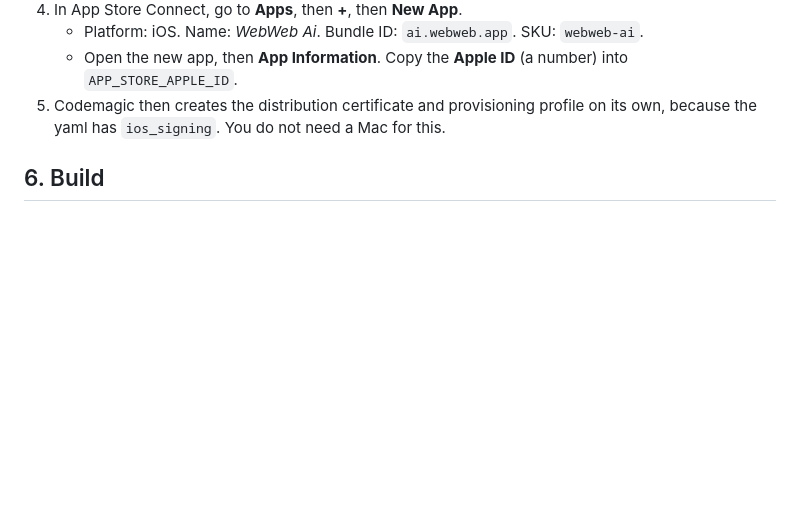
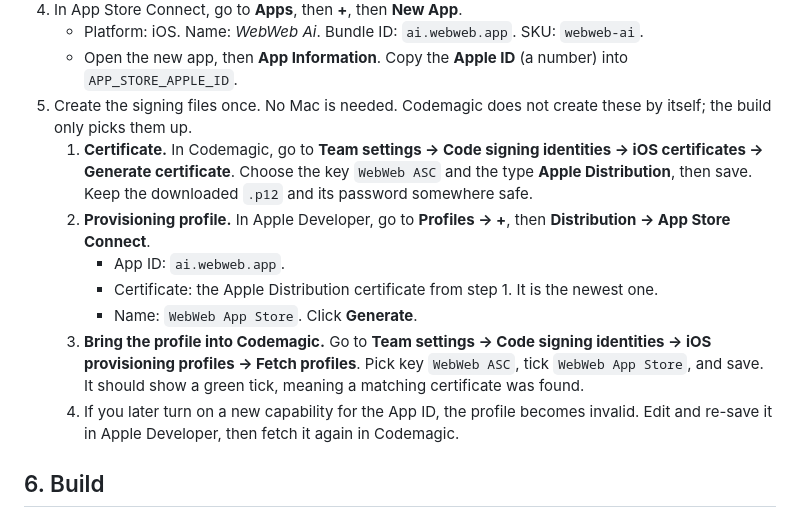
Before and after one commit to saurabhkarve/WebWeb-Ai-App, a Markdown page: CODEMAGIC.md, the part around the change. Rendered like a GitHub page; blank space fills up the shorter version.

Commit message:
CODEMAGIC.md: iOS certificate and App Store profile must be created once (Codemagic only picks them up)
Co-Authored-By: Claude Opus 5.5 <noreply@anthropic.com>

```diff
--- a/CODEMAGIC.md
+++ b/CODEMAGIC.md
@@ -76,7 +76,14 @@ Keep a backup of the `.jks` file and its passwords. If you lose them, you cannot
 4. In App Store Connect, go to **Apps**, then **+**, then **New App**.
    - Platform: iOS. Name: *WebWeb Ai*. Bundle ID: `ai.webweb.app`. SKU: `webweb-ai`.
    - Open the new app, then **App Information**. Copy the **Apple ID** (a number) into `APP_STORE_APPLE_ID`.
-5. Codemagic then creates the distribution certificate and provisioning profile on its own, because the yaml has `ios_signing`. You do not need a Mac for this.
+5. Create the signing files once. No Mac is needed. Codemagic does not create these by itself; the build only picks them up.
+   1. **Certificate.** In Codemagic, go to **Team settings → Code signing identities → iOS certificates → Generate certificate**. Choose the key `WebWeb ASC` and the type **Apple Distribution**, then save. Keep the downloaded `.p12` and its password somewhere safe.
+   2. **Provisioning profile.** In Apple Developer, go to **Profiles → +**, then **Distribution → App Store Connect**.
+      - App ID: `ai.webweb.app`.
+      - Certificate: the Apple Distribution certificate from step 1. It is the newest one.
+      - Name: `WebWeb App Store`. Click **Generate**.
+   3. **Bring the profile into Codemagic.** Go to **Team settings → Code signing identities → iOS provisioning profiles → Fetch profiles**. Pick key `WebWeb ASC`, tick `WebWeb App Store`, and save. It should show a green tick, meaning a matching certificate was found.
+   4. If you later turn on a new capability for the App ID, the profile becomes invalid. Edit and re-save it in Apple Developer, then fetch it again in Codemagic.
 
 ## 6. Build
 - **From Codemagic:** open the app, click **Start new build**, then pick a workflow (`android-release` or `ios-release`) and the `main` branch.
```
